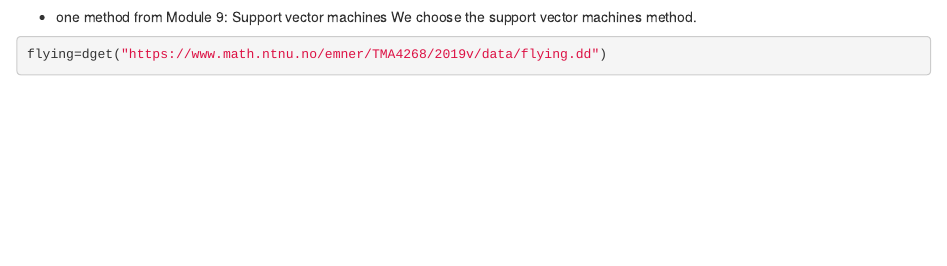
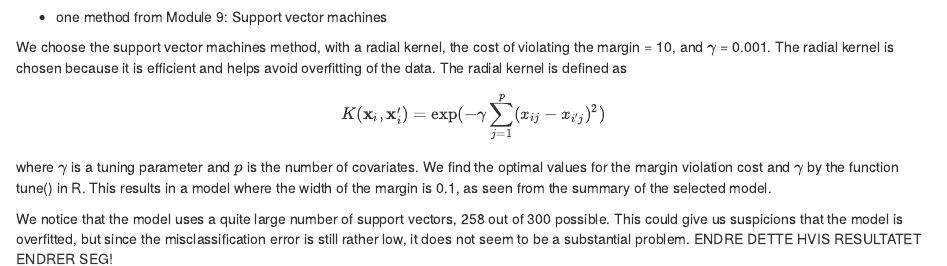
Before and after one commit to johanneskogvang/StatLaerProsj2, an R Markdown document (StatisticalLearning2.Rmd): the page in a window 1100 px wide, from 17380 px down. Rendered offline with R 4.5, knitr and Pandoc, with nearby package versions; some code elsewhere in the file could not run offline.

Commit message:
Med tekst på SVM

````diff
--- a/StatisticalLearning2.Rmd
+++ b/StatisticalLearning2.Rmd
@@ -547,7 +547,14 @@ The $AUC$ is $0.8288$.
 
 
 * one method from Module 9: Support vector machines
-We choose the support vector machines method.
+
+We choose the support vector machines method, with a radial kernel, the cost of violating the margin = 10, and $\gamma$ = 0.001. The radial kernel is chosen because it is efficient and helps avoid overfitting of the data. The radial kernel is defined as
+
+$$ K(\textbf{x}_i, \textbf{x}_i') = \text{exp}(- \gamma \sum_{j = 1}^{p}(x_{ij} - x_{i'j})^2)  $$
+where $\gamma$ is a tuning parameter and $p$ is the number of covariates. We find the optimal values for the margin violation cost and $\gamma$ by the function tune() in R. This results in a model where the width of the margin is 0.1, as seen from the summary of the selected model.
+
+We notice that the model uses a quite large number of support vectors, 258 out of 300 possible. This could give us suspicions that the model is overfitted, but since the misclassification error is still rather low, it does not seem to be a substantial problem. ENDRE DETTE HVIS RESULTATET ENDRER SEG!
+
 
 
 ```{r svm}
````
Also changed, not shown: StatisticalLearning2.Rmd (2 more changed lines).
